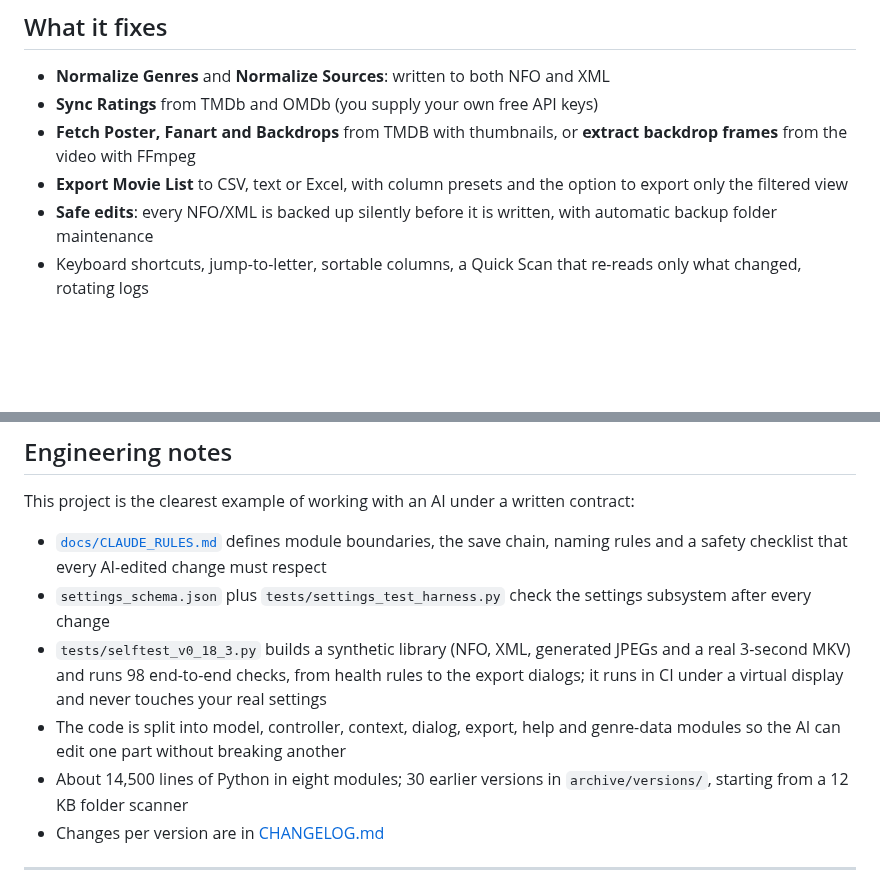
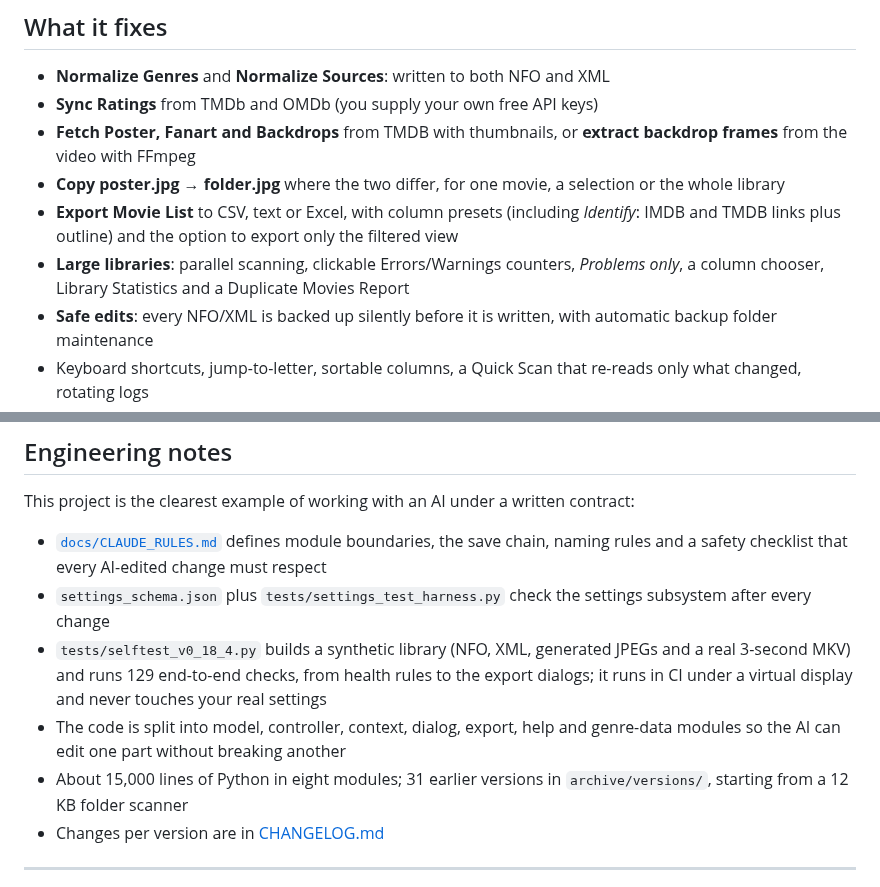
Before and after one commit to junqueirach/mediaclinic, a Markdown page: README.md, 2 parts joined by grey strips. Rendered like a GitHub page; blank space fills up the shorter version.

```diff
--- a/README.md
+++ b/README.md
@@ -35,7 +35,9 @@ Every check is a **health rule** you can switch on or off, or tune, in *Settings
 - **Normalize Genres** and **Normalize Sources**: written to both NFO and XML
 - **Sync Ratings** from TMDb and OMDb (you supply your own free API keys)
 - **Fetch Poster, Fanart and Backdrops** from TMDB with thumbnails, or **extract backdrop frames** from the video with FFmpeg
-- **Export Movie List** to CSV, text or Excel, with column presets and the option to export only the filtered view
+- **Copy poster.jpg → folder.jpg** where the two differ, for one movie, a selection or the whole library
+- **Export Movie List** to CSV, text or Excel, with column presets (including *Identify*: IMDB and TMDB links plus outline) and the option to export only the filtered view
+- **Large libraries**: parallel scanning, clickable Errors/Warnings counters, *Problems only*, a column chooser, Library Statistics and a Duplicate Movies Report
 - **Safe edits**: every NFO/XML is backed up silently before it is written, with automatic backup folder maintenance
 - Keyboard shortcuts, jump-to-letter, sortable columns, a Quick Scan that re-reads only what changed, rotating logs
 
@@ -56,9 +58,9 @@ This project is the clearest example of working with an AI under a written contr
 
 - [`docs/CLAUDE_RULES.md`](docs/CLAUDE_RULES.md) defines module boundaries, the save chain, naming rules and a safety checklist that every AI-edited change must respect
 - `settings_schema.json` plus `tests/settings_test_harness.py` check the settings subsystem after every change
-- `tests/selftest_v0_18_3.py` builds a synthetic library (NFO, XML, generated JPEGs and a real 3-second MKV) and runs 98 end-to-end checks, from health rules to the export dialogs; it runs in CI under a virtual display and never touches your real settings
+- `tests/selftest_v0_18_4.py` builds a synthetic library (NFO, XML, generated JPEGs and a real 3-second MKV) and runs 129 end-to-end checks, from health rules to the export dialogs; it runs in CI under a virtual display and never touches your real settings
 - The code is split into model, controller, context, dialog, export, help and genre-data modules so the AI can edit one part without breaking another
-- About 14,500 lines of Python in eight modules; 30 earlier versions in `archive/versions/`, starting from a 12 KB folder scanner
+- About 15,000 lines of Python in eight modules; 31 earlier versions in `archive/versions/`, starting from a 12 KB folder scanner
 - Changes per version are in [CHANGELOG.md](CHANGELOG.md)
 
 ---
```
Also changed, not shown: other parts of README.md (+3 -3 lines), CHANGELOG.md (+24 -0 lines), docs/screenshots/how-it-works.png, docs/screenshots/mediaclinic.png, docs/screenshots/social-preview.png, 10 other files.
